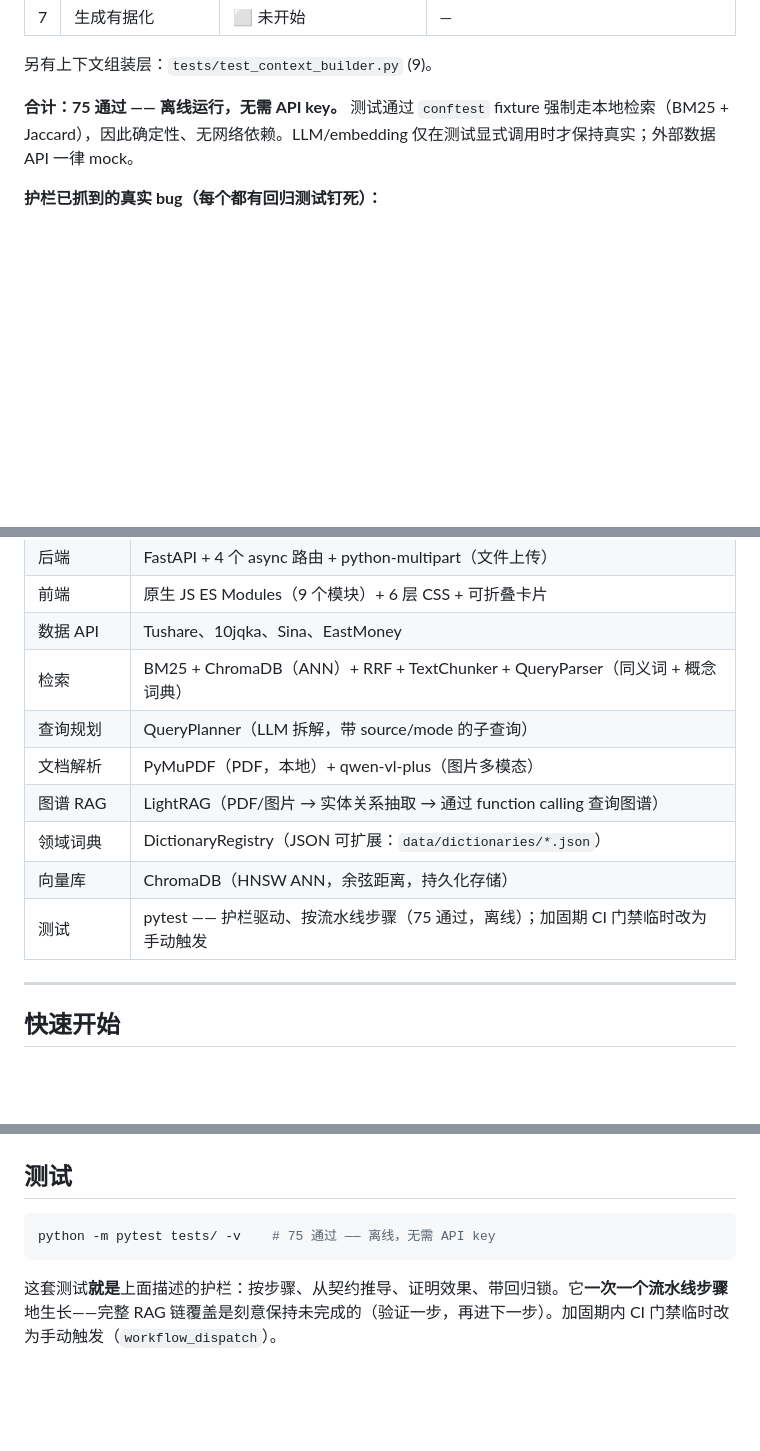
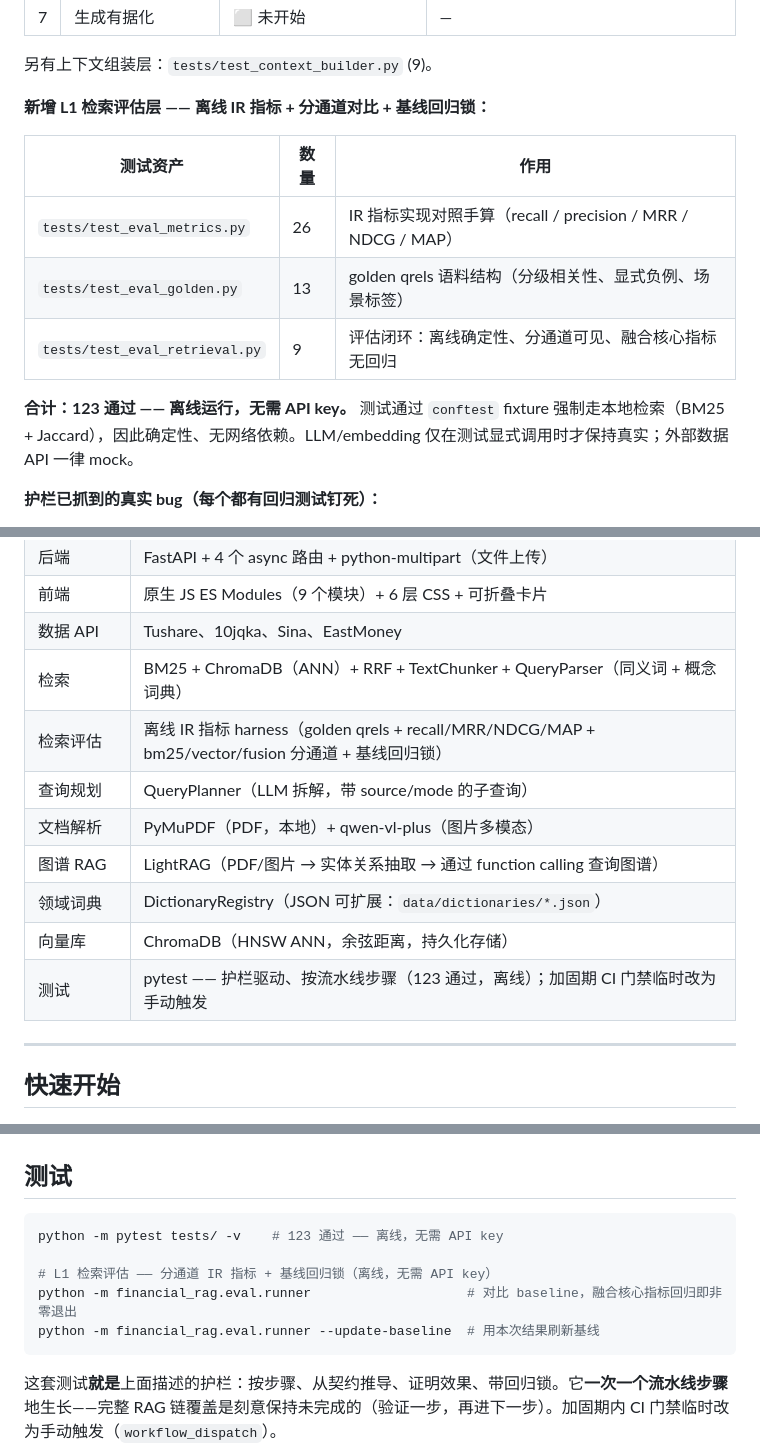
Before and after one commit to AllenMing3/Allen_FinanceRag, a Markdown page: README.md, 3 parts joined by grey strips. GitHub-like rendering; blank space fills up the shorter version.

Commit message:
docs(readme): 同步 L1 检索评估层，测试数 75 → 123
- pipeline 表后新增「L1 检索评估层」说明表（metrics 26 + golden 13 + retrieval 9 = 48）
- 功能清单新增「离线检索评估」bullet：golden qrels + IR 指标 + 分通道 + 回归锁
- 技术栈新增「检索评估」行；测试章节补 eval CLI（runner / --update-baseline）
- 徽章、合计、技术栈、测试命令四处数字 75 → 123
- Step4 RRF 融合保持「未开始」：eval 为测量层，未走完护栏验证→修复→钉死流程

````diff
--- a/README.md
+++ b/README.md
@@ -47,7 +47,15 @@
 
 另有上下文组装层：`tests/test_context_builder.py` (9)。
 
-**合计：75 通过 —— 离线运行，无需 API key。** 测试通过 `conftest` fixture 强制走本地检索（BM25 + Jaccard），因此确定性、无网络依赖。LLM/embedding 仅在测试显式调用时才保持真实；外部数据 API 一律 mock。
+**新增 L1 检索评估层 —— 离线 IR 指标 + 分通道对比 + 基线回归锁：**
+
+| 测试资产 | 数量 | 作用 |
+|-----------|------|------|
+| `tests/test_eval_metrics.py` | 26 | IR 指标实现对照手算（recall / precision / MRR / NDCG / MAP） |
+| `tests/test_eval_golden.py` | 13 | golden qrels 语料结构（分级相关性、显式负例、场景标签） |
+| `tests/test_eval_retrieval.py` | 9 | 评估闭环：离线确定性、分通道可见、融合核心指标无回归 |
+
+**合计：123 通过 —— 离线运行，无需 API key。** 测试通过 `conftest` fixture 强制走本地检索（BM25 + Jaccard），因此确定性、无网络依赖。LLM/embedding 仅在测试显式调用时才保持真实；外部数据 API 一律 mock。
 
 **护栏已抓到的真实 bug（每个都有回归测试钉死）：**
 
@@ -125,12 +134,13 @@ AgentRouter 把每个查询分类为某种意图，然后调度器组装 Agent
 | 前端 | 原生 JS ES Modules（9 个模块）+ 6 层 CSS + 可折叠卡片 |
 | 数据 API | Tushare、10jqka、Sina、EastMoney |
 | 检索 | BM25 + ChromaDB（ANN）+ RRF + TextChunker + QueryParser（同义词 + 概念词典） |
+| 检索评估 | 离线 IR 指标 harness（golden qrels + recall/MRR/NDCG/MAP + bm25/vector/fusion 分通道 + 基线回归锁） |
 | 查询规划 | QueryPlanner（LLM 拆解，带 source/mode 的子查询） |
 | 文档解析 | PyMuPDF（PDF，本地）+ qwen-vl-plus（图片多模态） |
 | 图谱 RAG | LightRAG（PDF/图片 → 实体关系抽取 → 通过 function calling 查询图谱） |
 | 领域词典 | DictionaryRegistry（JSON 可扩展：`data/dictionaries/*.json`） |
 | 向量库 | ChromaDB（HNSW ANN，余弦距离，持久化存储） |
-| 测试 | pytest —— 护栏驱动、按流水线步骤（75 通过，离线）；加固期 CI 门禁临时改为手动触发 |
+| 测试 | pytest —— 护栏驱动、按流水线步骤（123 通过，离线）；加固期 CI 门禁临时改为手动触发 |
 
 ---
 
@@ -173,7 +183,11 @@ python -m financial_rag.main toolcall -l   # 列出所有已注册工具
 ## 测试
 
 ```bash
-python -m pytest tests/ -v    # 75 通过 —— 离线，无需 API key
+python -m pytest tests/ -v    # 123 通过 —— 离线，无需 API key
+
+# L1 检索评估 —— 分通道 IR 指标 + 基线回归锁（离线，无需 API key）
+python -m financial_rag.eval.runner                    # 对比 baseline，融合核心指标回归即非零退出
+python -m financial_rag.eval.runner --update-baseline  # 用本次结果刷新基线
 ```
 
 这套测试**就是**上面描述的护栏：按步骤、从契约推导、证明效果、带回归锁。它**一次一个流水线步骤**地生长——完整 RAG 链覆盖是刻意保持未完成的（验证一步，再进下一步）。加固期内 CI 门禁临时改为手动触发（`workflow_dispatch`）。
````
Also changed, not shown: other parts of README.md (+2 -1 lines).
